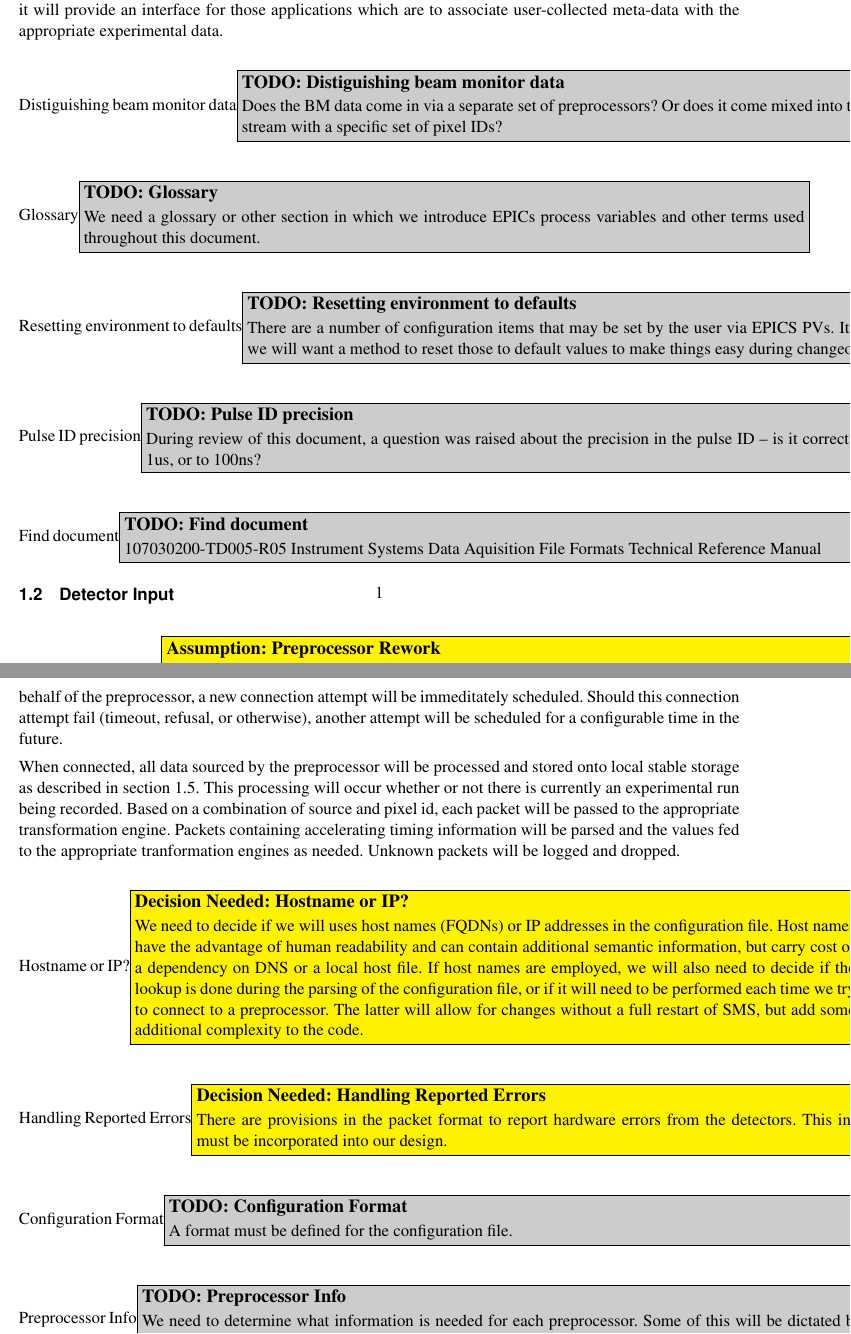
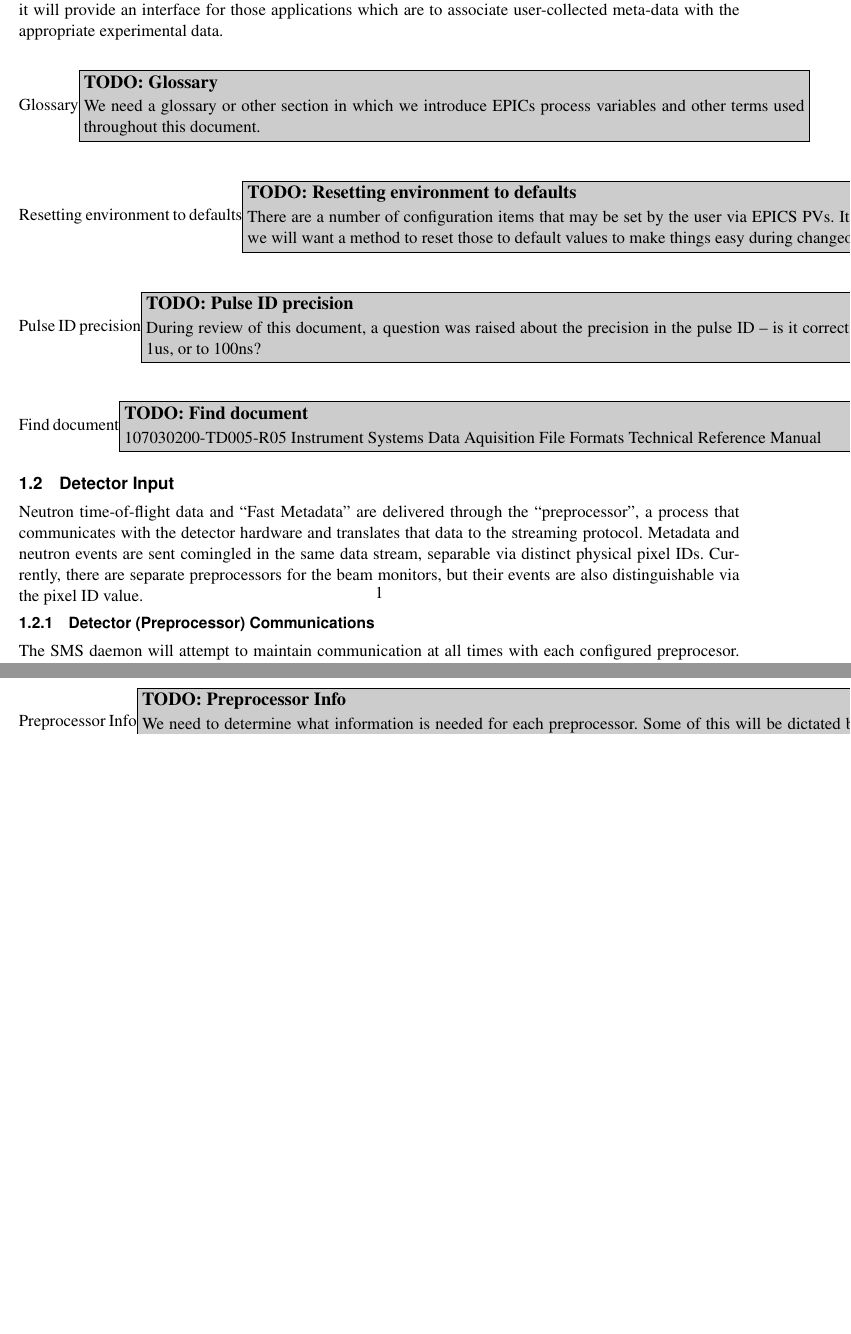
Before and after one commit to ADARA-Neutrons/adara, a LaTeX document (2_SMS/standalone.tex, which reads 2_SMS/component.tex): two parts of pages 1 and 2 of 8 before the commit and two parts of pages 1 and 2 of 7 after it, joined at a grey line, cut so that both start at the same text, the shorter picture padded with empty space. Compiled offline with pdfLaTeX; a LaTeX package or settings file that is missing is left out.

Commit message:
Clean up detector communication and resolve beam monitor TODO.

```diff
--- a/2_SMS/component.tex
+++ b/2_SMS/component.tex
@@ -26,9 +26,6 @@ experiment metadata such as the ``run number''. While the SMS is not
 user-facing, it will provide an interface for those applications which are
 to associate user-collected meta-data with the appropriate experimental data.
 
-\todo{Distiguishing beam monitor data}{Does the BM data come in via a
-separate set of preprocessors? Or does it come mixed into the main detector
-stream with a specific set of pixel IDs?}
 \todo{Glossary}{We need a glossary or other section in which we
 introduce EPICs process variables and other terms used throughout this
 document.}
@@ -45,60 +42,41 @@ Aquisition File Formats Technical Reference Manual}
 
 \subsection{Detector Input}
 
-\assumption{Preprocessor Rework}{There is a project to change how the
-detectors and Data Stream Packetizers (DSPs) communicate with the rest of
-the DAS system. This project is not currently considered in this document.
-We assume that the data will be made available in the new protocol format,
-either as the result of a rework of the DSP/preprocessor interface, or via
-a service that translates the existing network protocol to the new format.}
-
-Neutron time-of-flight data and ``Fast Metadata'' are currently delivered
+Neutron time-of-flight data and ``Fast Metadata'' are delivered
 through the ``preprocessor'', a process that communicates with the detector
-hardware and translates that data to the streaming protocol.
+hardware and translates that data to the streaming protocol. Metadata
+and neutron events are sent comingled in the same data stream, separable
+via distinct physical pixel IDs. Currently, there are separate preprocessors
+for the beam monitors, but their events are also distinguishable via
+the pixel ID value.
 
 \subsubsection{Detector (Preprocessor) Communications}
 
-Upon startup of the SMS daemon, a configuration file will be parsed to
-determine how many preprocessors are in the system for this beamline. Each
-preprocess will be identified by an address and TCP port, and other information
-will be required as deemed appropriate. Each preprocessor will be identified by
-a set of EPICs process variables. Many of these will be read-only and provide
-access to the current configuration loaded into SMS as well as the connectivity
-and status information. Each preprocessor will have the ability to be
-configured into ``bypass'' or ``discard'' modes via EPICs.  These modes will
-control which event sources are required for a given run, and how to handle
-communication disruptions.
-
-The SMS will attempt to maintain communications at all times with each
-preprocessor configured. The SMS will initiate the TCP connection to the
-preprocessor at the address and port given in the config file. Once connected,
-the preprocessor will stream its data in the new format to the SMS until the
+The SMS daemon will attempt to maintain communication at all times with each
+configured preprocesor.  The SMS will initiate a TCP connection to the
+preprocessor at the address and port given in the config file, performing any
+needed hostname to IP address resolution asynchronously. Once connected, the
+preprocessor will stream its data in the new format to the SMS until the
 connection is closed. Should the connection be broken, whether by a timeout,
 remote service reset, or deliberate acction on behalf of the preprocessor, a
-new connection attempt will be immeditately scheduled. Should this connection
-attempt fail (timeout, refusal, or otherwise), another attempt will be
-scheduled for a configurable time in the future.
+new connection attempt will be immeditately scheduled. Should this new
+connection attempt fail (timeout, refusal, or otherwise), additional attempts
+will be scheduled for configurable times in the future.
 
 When connected, all data sourced by the preprocessor will be processed and
 stored onto local stable storage as described in section~\ref{sec:storage}.
 This processing will occur whether or not there is currently an experimental
-run being recorded. Based on a combination of source and pixel id, each
-packet will be passed to the appropriate transformation engine. Packets
-containing accelerating timing information will be parsed and the values fed
+run being recorded. Based on a combination of source and pixel id, each packet
+will be passed to the appropriate transformation engine. Packets containing
+accelerator timing and/or error information will be parsed and the events fed
 to the appropriate tranformation engines as needed. Unknown packets will be
 logged and dropped.
 
-\decision{Hostname or IP?}{We need to decide if we will uses host names (FQDNs)
-or IP addresses in the configuration file. Host names have the advantage of
-human readability and can contain additional semantic information, but carry
-cost of a dependency on DNS or a local host file. If host names are employed,
-we will also need to decide if the lookup is done during the parsing of the
-configuration file, or if it will need to be performed each time we try to
-connect to a preprocessor. The latter will allow for changes without a full
-restart of SMS, but add some additional complexity to the code.}
-\decision{Handling Reported Errors}{There are provisions in the packet format
-to report hardware errors from the detectors. This information must be
-incorporated into our design.}
+The SMS will export status and configuration information for each known
+preprocessor in process variables accessible via the EPIC Channel Access
+protocol. Each preprocessor may be configured at runtime into various
+modes to indicate that a preprocessor is or is not required for an
+experimental recording.
 
 \todo{Configuration Format}{A format must be defined for the configuration
 file.}
```
Also changed, not shown: 2_SMS/component.tex (3 more changed lines).
